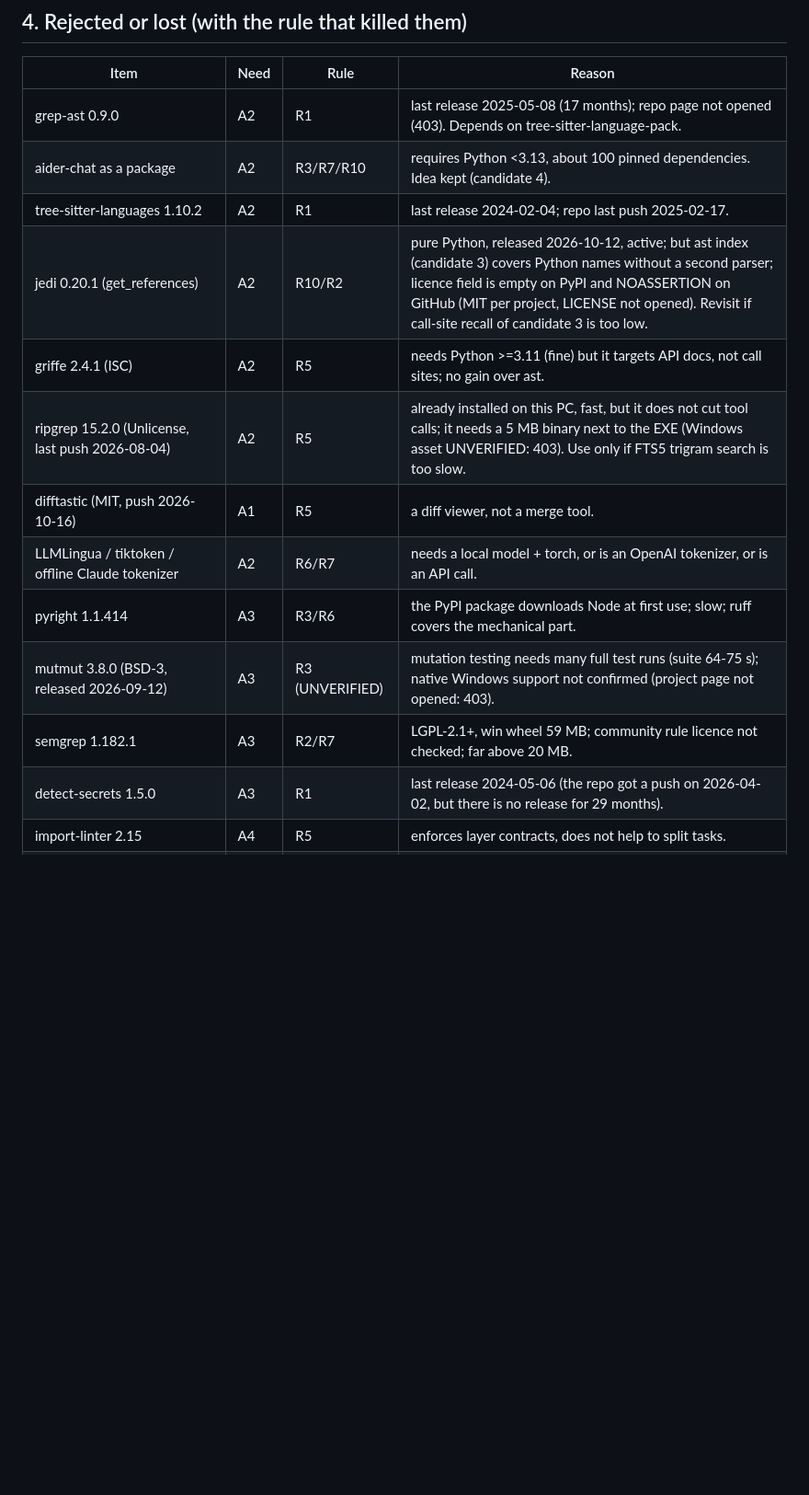
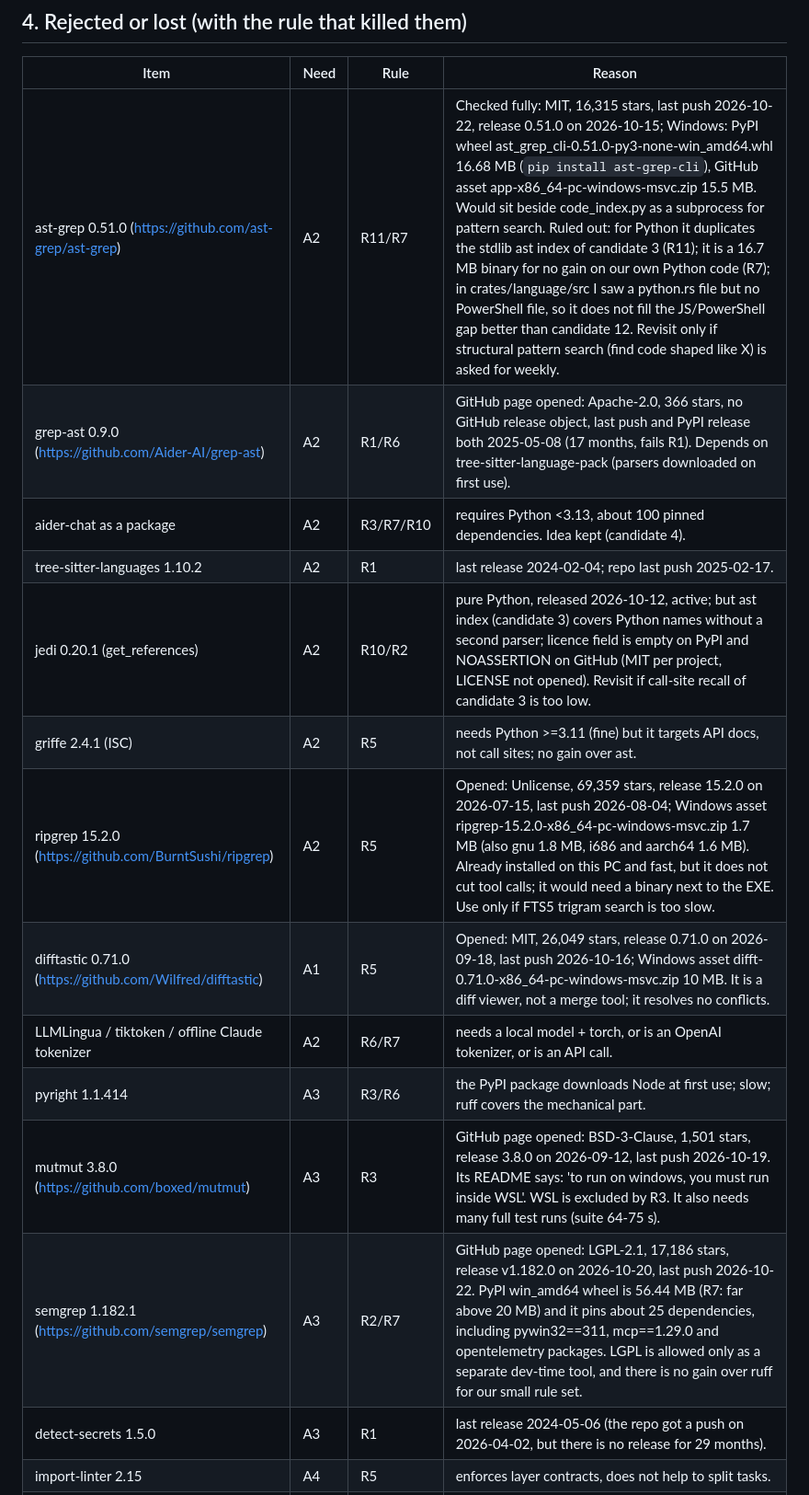
Before and after one commit to 369adi/NotionTool, a Markdown page: docs/research/03-candidates-a.md, the part around one of its changes. Shown at 92% size. Rendered like a GitHub page; blank space fills up the shorter version.

```diff
--- a/docs/research/03-candidates-a.md
+++ b/docs/research/03-candidates-a.md
@@ -133,17 +142,18 @@ What is NOT in the list is under section 4 (rejected, with rule number).
 
 | Item | Need | Rule | Reason |
 |---|---|---|---|
-| grep-ast 0.9.0 | A2 | R1 | last release 2025-05-08 (17 months); repo page not opened (403). Depends on tree-sitter-language-pack. |
+| ast-grep 0.51.0 (https://github.com/ast-grep/ast-grep) | A2 | R11/R7 | Checked fully: MIT, 16,315 stars, last push 2026-10-22, release 0.51.0 on 2026-10-15; Windows: PyPI wheel ast_grep_cli-0.51.0-py3-none-win_amd64.whl 16.68 MB (`pip install ast-grep-cli`), GitHub asset app-x86_64-pc-windows-msvc.zip 15.5 MB. Would sit beside code_index.py as a subprocess for pattern search. Ruled out: for Python it duplicates the stdlib ast index of candidate 3 (R11); it is a 16.7 MB binary for no gain on our own Python code (R7); in crates/language/src I saw a python.rs file but no PowerShell file, so it does not fill the JS/PowerShell gap better than candidate 12. Revisit only if structural pattern search (find code shaped like X) is asked for weekly. |
+| grep-ast 0.9.0 (https://github.com/Aider-AI/grep-ast) | A2 | R1/R6 | GitHub page opened: Apache-2.0, 366 stars, no GitHub release object, last push and PyPI release both 2025-05-08 (17 months, fails R1). Depends on tree-sitter-language-pack (parsers downloaded on first use). |
 | aider-chat as a package | A2 | R3/R7/R10 | requires Python <3.13, about 100 pinned dependencies. Idea kept (candidate 4). |
 | tree-sitter-languages 1.10.2 | A2 | R1 | last release 2024-02-04; repo last push 2025-02-17. |
 | jedi 0.20.1 (get_references) | A2 | R10/R2 | pure Python, released 2026-10-12, active; but ast index (candidate 3) covers Python names without a second parser; licence field is empty on PyPI and NOASSERTION on GitHub (MIT per project, LICENSE not opened). Revisit if call-site recall of candidate 3 is too low. |
 | griffe 2.4.1 (ISC) | A2 | R5 | needs Python >=3.11 (fine) but it targets API docs, not call sites; no gain over ast. |
-| ripgrep 15.2.0 (Unlicense, last push 2026-08-04) | A2 | R5 | already installed on this PC, fast, but it does not cut tool calls; it needs a 5 MB binary next to the EXE (Windows asset UNVERIFIED: 403). Use only if FTS5 trigram search is too slow. |
-| difftastic (MIT, push 2026-10-16) | A1 | R5 | a diff viewer, not a merge tool. |
+| ripgrep 15.2.0 (https://github.com/BurntSushi/ripgrep) | A2 | R5 | Opened: Unlicense, 69,359 stars, release 15.2.0 on 2026-07-15, last push 2026-08-04; Windows asset ripgrep-15.2.0-x86_64-pc-windows-msvc.zip 1.7 MB (also gnu 1.8 MB, i686 and aarch64 1.6 MB). Already installed on this PC and fast, but it does not cut tool calls; it would need a binary next to the EXE. Use only if FTS5 trigram search is too slow. |
+| difftastic 0.71.0 (https://github.com/Wilfred/difftastic) | A1 | R5 | Opened: MIT, 26,049 stars, release 0.71.0 on 2026-09-18, last push 2026-10-16; Windows asset difft-0.71.0-x86_64-pc-windows-msvc.zip 10 MB. It is a diff viewer, not a merge tool; it resolves no conflicts. |
 | LLMLingua / tiktoken / offline Claude tokenizer | A2 | R6/R7 | needs a local model + torch, or is an OpenAI tokenizer, or is an API call. |
 | pyright 1.1.414 | A3 | R3/R6 | the PyPI package downloads Node at first use; slow; ruff covers the mechanical part. |
-| mutmut 3.8.0 (BSD-3, released 2026-09-12) | A3 | R3 (UNVERIFIED) | mutation testing needs many full test runs (suite 64-75 s); native Windows support not confirmed (project page not opened: 403). |
-| semgrep 1.182.1 | A3 | R2/R7 | LGPL-2.1+, win wheel 59 MB; community rule licence not checked; far above 20 MB. |
+| mutmut 3.8.0 (https://github.com/boxed/mutmut) | A3 | R3 | GitHub page opened: BSD-3-Clause, 1,501 stars, release 3.8.0 on 2026-09-12, last push 2026-10-19. Its README says: 'to run on windows, you must run inside WSL'. WSL is excluded by R3. It also needs many full test runs (suite 64-75 s). |
+| semgrep 1.182.1 (https://github.com/semgrep/semgrep) | A3 | R2/R7 | GitHub page opened: LGPL-2.1, 17,186 stars, release v1.182.0 on 2026-10-20, last push 2026-10-22. PyPI win_amd64 wheel is 56.44 MB (R7: far above 20 MB) and it pins about 25 dependencies, including pywin32==311, mcp==1.29.0 and opentelemetry packages. LGPL is allowed only as a separate dev-time tool, and there is no gain over ruff for our small rule set. |
 | detect-secrets 1.5.0 | A3 | R1 | last release 2024-05-06 (the repo got a push on 2026-04-02, but there is no release for 29 months). |
 | import-linter 2.15 | A4 | R5 | enforces layer contracts, does not help to split tasks. |
 | pydeps 3.0.9 | A4 | R3 | draws graphs with Graphviz, which is an extra install. |
```
Also changed, not shown: other parts of docs/research/03-candidates-a.md (+43 -37 lines).
